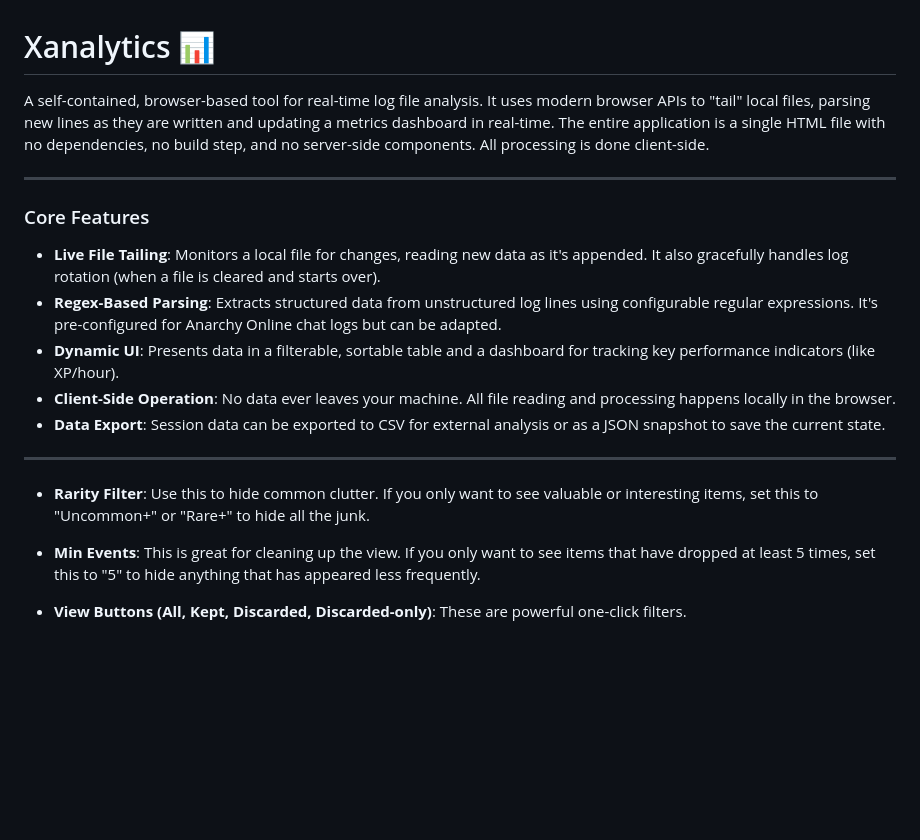
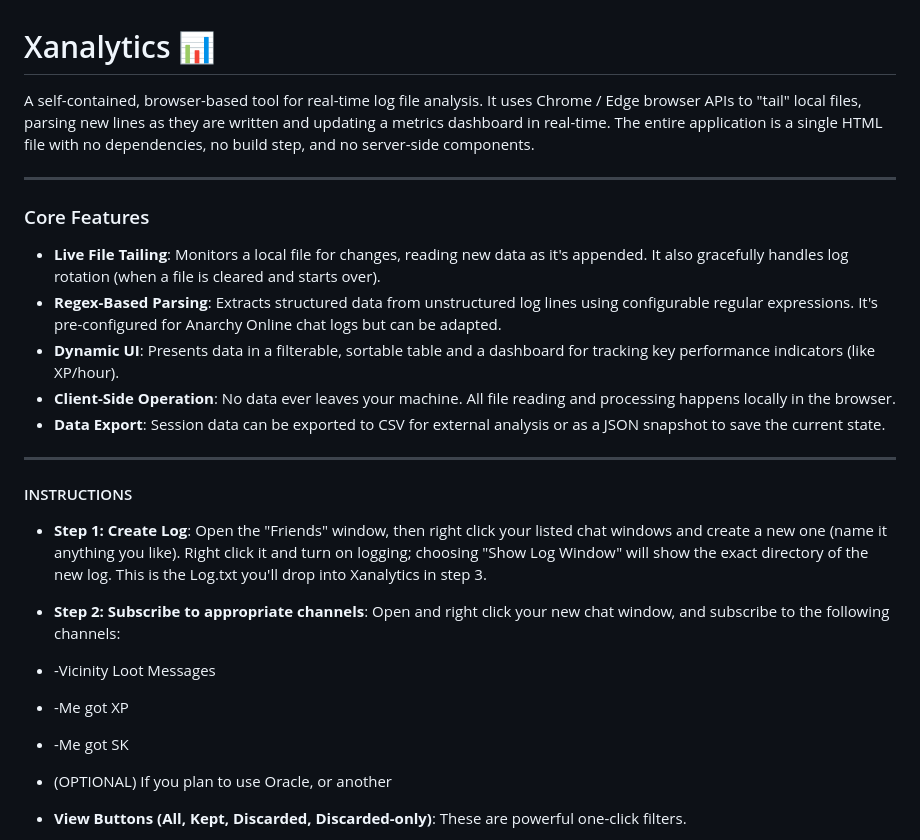
Before and after one commit to thehillbeyondthisone/Xanalytics, a Markdown page: README.md, the part around the change. Drawn GitHub-style; blank space fills up the shorter version.

```diff
--- a/README.md
+++ b/README.md
@@ -1,6 +1,6 @@
 # Xanalytics 📊
 
-A self-contained, browser-based tool for real-time log file analysis. It uses modern browser APIs to "tail" local files, parsing new lines as they are written and updating a metrics dashboard in real-time. The entire application is a single HTML file with no dependencies, no build step, and no server-side components. All processing is done client-side.
+A self-contained, browser-based tool for real-time log file analysis. It uses Chrome / Edge browser APIs to "tail" local files, parsing new lines as they are written and updating a metrics dashboard in real-time. The entire application is a single HTML file with no dependencies, no build step, and no server-side components.
 
 ---
 
@@ -14,9 +14,15 @@ A self-contained, browser-based tool for real-time log file analysis. It uses mo
 
 ---
 
-* **Rarity Filter**: Use this to hide common clutter. If you only want to see valuable or interesting items, set this to "Uncommon+" or "Rare+" to hide all the junk.
+#### INSTRUCTIONS
 
-* **Min Events**: This is great for cleaning up the view. If you only want to see items that have dropped at least 5 times, set this to "5" to hide anything that has appeared less frequently.
+* **Step 1: Create Log**: Open the "Friends" window, then right click your listed chat windows and create a new one (name it anything you like). Right click it and turn on logging; choosing "Show Log Window" will show the exact directory of the new log. This is the Log.txt you'll drop into Xanalytics in step 3.
+
+* **Step 2: Subscribe to appropriate channels**: Open and right click your new chat window, and subscribe to the following channels:
+*    -Vicinity Loot Messages
+*    -Me got XP
+*    -Me got SK
+* (OPTIONAL) If you plan to use Oracle, or another
 
 * **View Buttons (All, Kept, Discarded, Discarded-only)**: These are powerful one-click filters.
     * Click **"Kept"** to see everything you've actually picked up.
```
